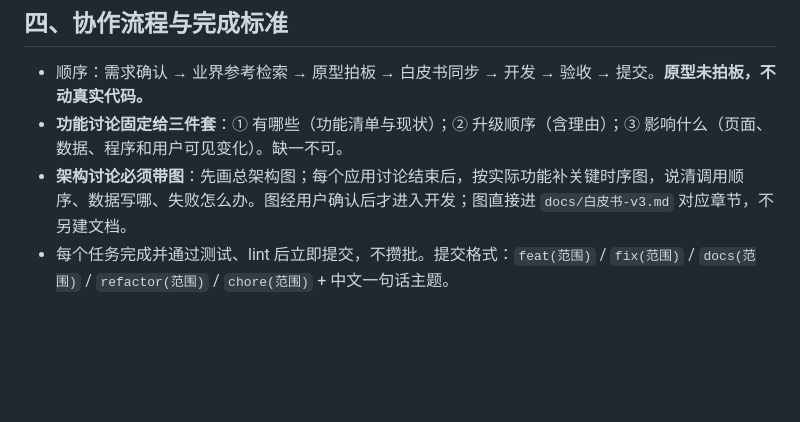
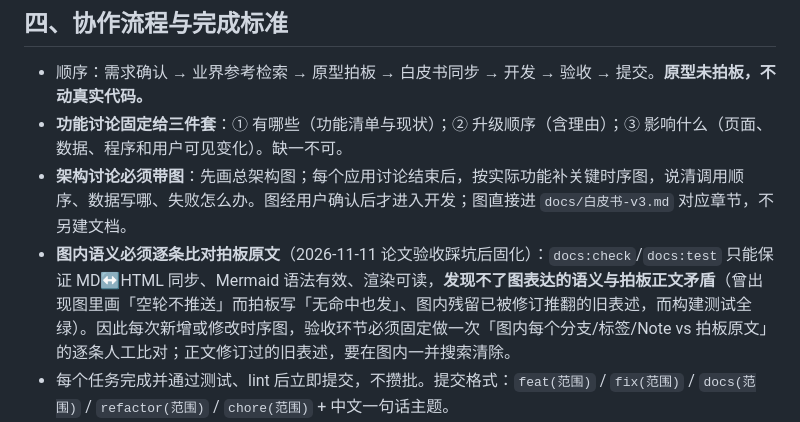
Before and after one commit to XiaoPang-Huang/lumencafe, a Markdown page: AGENTS.md, the part around the change. Drawn GitHub-style; blank space fills up the shorter version.

Commit message:
docs(协作): 固化时序图语义须逐条比对拍板原文的验收规则

```diff
--- a/AGENTS.md
+++ b/AGENTS.md
@@ -47,6 +47,7 @@
 - 顺序：需求确认 → 业界参考检索 → 原型拍板 → 白皮书同步 → 开发 → 验收 → 提交。**原型未拍板，不动真实代码。**
 - **功能讨论固定给三件套**：① 有哪些（功能清单与现状）；② 升级顺序（含理由）；③ 影响什么（页面、数据、程序和用户可见变化）。缺一不可。
 - **架构讨论必须带图**：先画总架构图；每个应用讨论结束后，按实际功能补关键时序图，说清调用顺序、数据写哪、失败怎么办。图经用户确认后才进入开发；图直接进 `docs/白皮书-v3.md` 对应章节，不另建文档。
+- **图内语义必须逐条比对拍板原文**（2026-11-11 论文验收踩坑后固化）：`docs:check`/`docs:test` 只能保证 MD↔HTML 同步、Mermaid 语法有效、渲染可读，**发现不了图表达的语义与拍板正文矛盾**（曾出现图里画「空轮不推送」而拍板写「无命中也发」、图内残留已被修订推翻的旧表述，而构建测试全绿）。因此每次新增或修改时序图，验收环节必须固定做一次「图内每个分支/标签/Note vs 拍板原文」的逐条人工比对；正文修订过的旧表述，要在图内一并搜索清除。
 - 每个任务完成并通过测试、lint 后立即提交，不攒批。提交格式：`feat(范围)` / `fix(范围)` / `docs(范围)` / `refactor(范围)` / `chore(范围)` + 中文一句话主题。
 - 完成标准：相关测试通过；lint 无新增告警；无调试残留；文档与代码一致；前端静态资源已更新 `?v=`；视觉改动经用户认可；当日工作日志已追加到 `.workbuddy/memory/`。
 - 目录以 `README.md` 和实际文件结构为准，不再单独维护项目地图。
```
